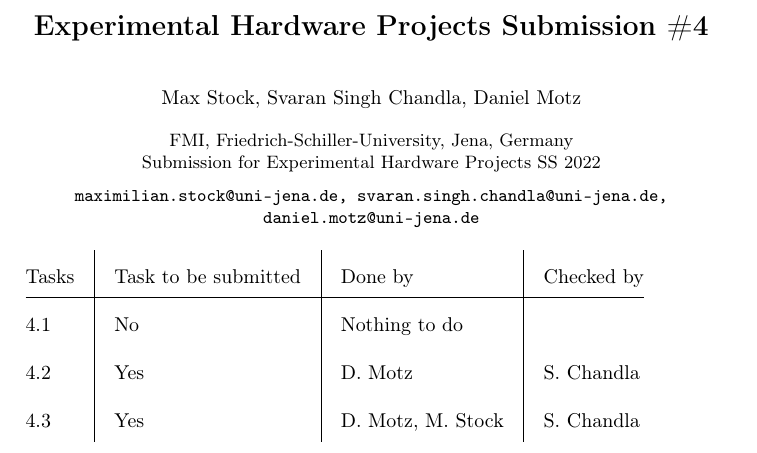
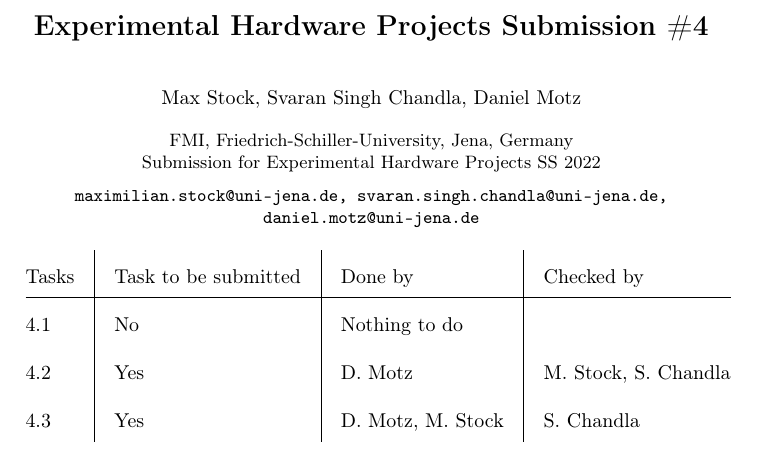
Before and after one commit to HerrMotz/ehp22-scm, a LaTeX paper (submission_22_05_08_stock_chandla_motz/report.tex): part of the page, cut so that both start at the same text. Compiled offline with pdfLaTeX.

Commit message:
change work distribution

```diff
--- a/submission_22_05_08_stock_chandla_motz/report.tex
+++ b/submission_22_05_08_stock_chandla_motz/report.tex
@@ -45,7 +45,7 @@ Submission for Experimental Hardware Projects SS 2022\\
     Tasks & Task to be submitted & Done by & Checked by \\
     \hline
     \hanr.1 & No  & Nothing to do & \\
-    \hanr.2 & Yes & D. Motz & S. Chandla \\
+    \hanr.2 & Yes & D. Motz & M. Stock, S. Chandla \\
     \hanr.3 & Yes & D. Motz, M. Stock & S. Chandla
 \end{tabular}%
 }
```
